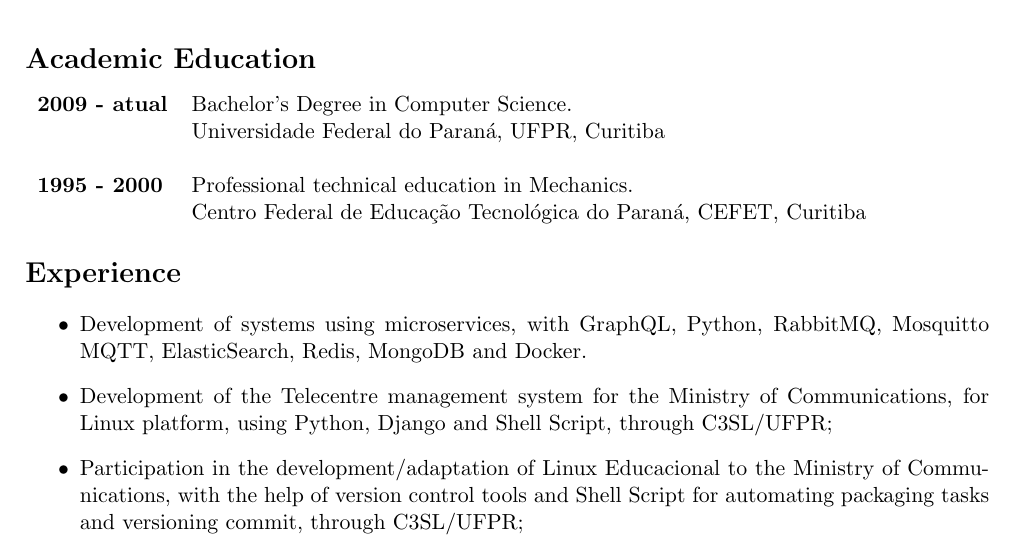
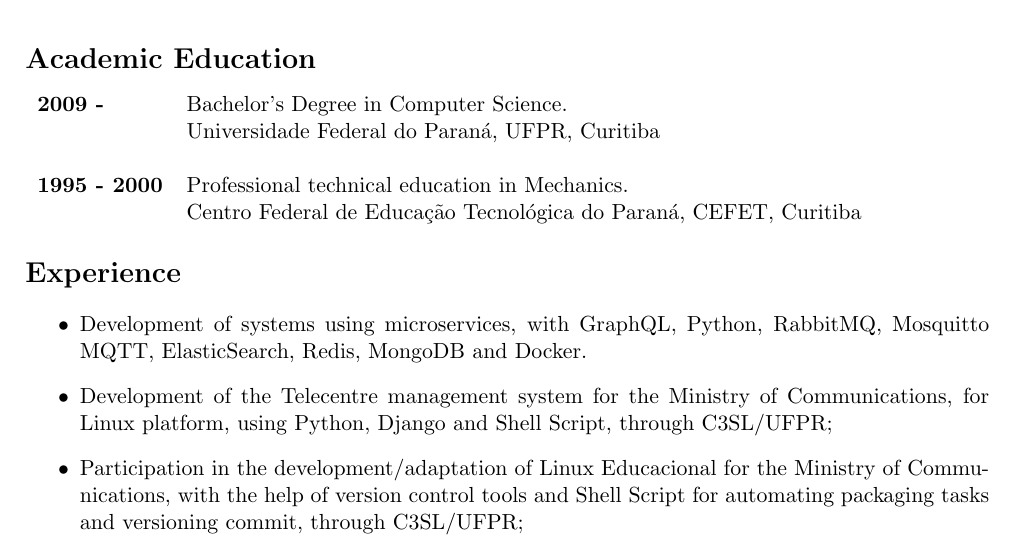
Before and after one commit to thecylax/cv, a LaTeX CV (robson_cardoso_cv_en-US.tex): part of page 1 of 2, cut so that both start at the same text. Compiled offline with pdfLaTeX.

Commit message:
FIX minor changes
Signed-off-by: Robson Santos <robson.santos@smartgreen.net>

```diff
--- a/robson_cardoso_cv_en-US.tex
+++ b/robson_cardoso_cv_en-US.tex
@@ -43,7 +43,7 @@
 
 \section*{Academic Education}
 \begin{tabular}{ll}
-  \textbf{2009 - atual} & Bachelor's Degree in Computer Science.\\
+  \textbf{2009 - } & Bachelor's Degree in Computer Science.\\
   & Universidade Federal do Paraná, UFPR, Curitiba\\
   & \\
 %%  \textbf{2009} & Graduação imcompleta em Licenciatura em Física.\\
@@ -57,7 +57,7 @@
 \begin{itemize}
   \item Development of systems using microservices, with GraphQL, Python, RabbitMQ, Mosquitto MQTT, ElasticSearch, Redis, MongoDB and Docker.
   \item Development of the Telecentre management system for the Ministry of Communications, for Linux platform, using Python, Django and Shell Script, through C3SL/UFPR;
-  \item Participation in the development/adaptation of Linux Educacional to the Ministry of Communications, with the help of version control tools and Shell Script for automating packaging tasks and versioning commit, through C3SL/UFPR;
+  \item Participation in the development/adaptation of Linux Educacional for the Ministry of Communications, with the help of version control tools and Shell Script for automating packaging tasks and versioning commit, through C3SL/UFPR;
   \item Linux system management, for firewall configuration and connection forwarding, with native Linux system tools;
   \item Creation of MVC web applications, using Python and Django;
   \item Debian Packaging;
```
Also changed, not shown: robson_cardoso_cv_en-US.tex (6 more changed lines).
